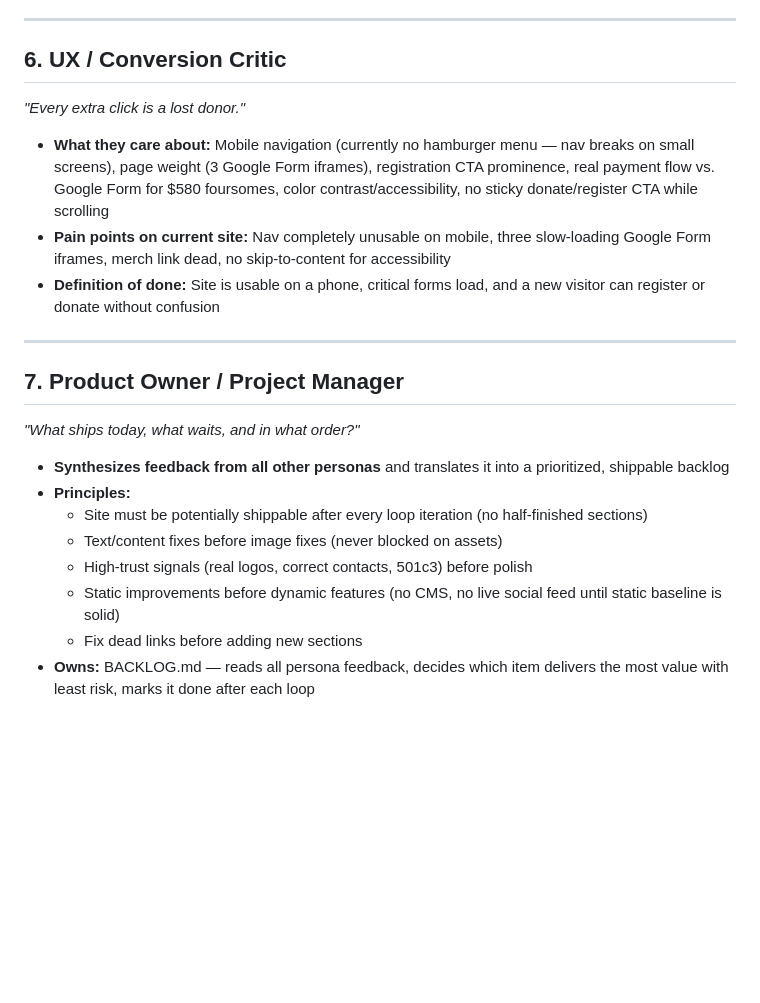
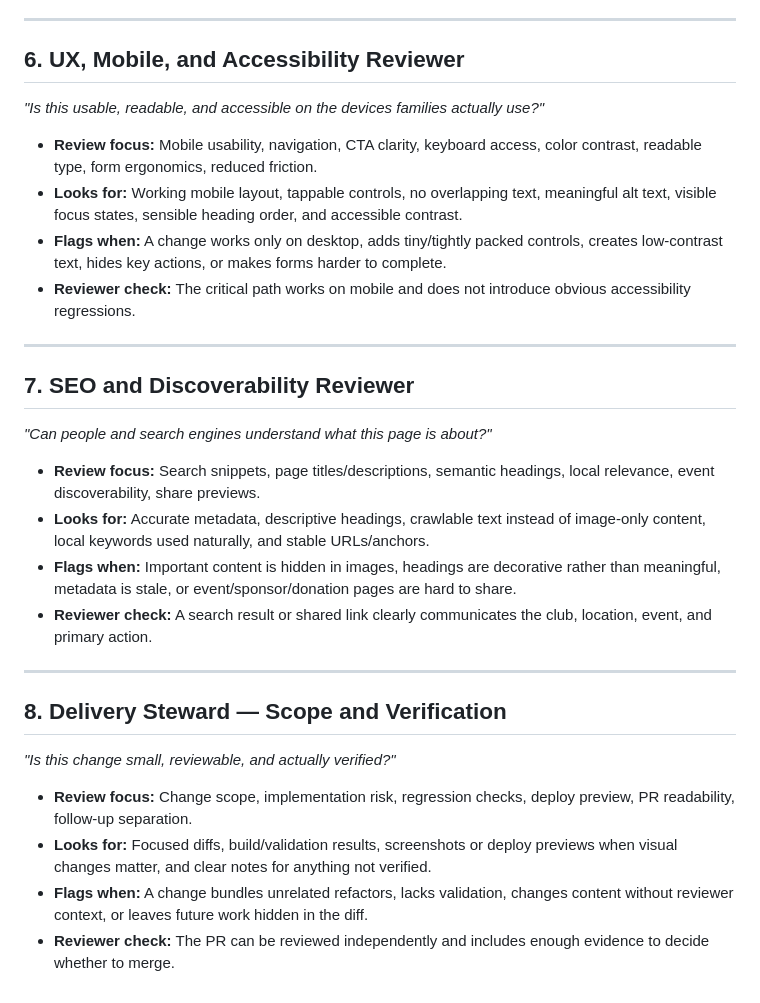
Before and after one commit to centaurusboosters/centaurusboosters.org, a Markdown page: PERSONAS.md, the part around one of its changes. Drawn GitHub-style; blank space fills up the shorter version.

Commit message:
Refresh reviewer personas

```diff
--- a/PERSONAS.md
+++ b/PERSONAS.md
@@ -53,23 +58,30 @@ The **Product Owner** persona (#7) is about backlog prioritization and has no ro
 
 ---
 
-## 6. UX / Conversion Critic
-*"Every extra click is a lost donor."*
+## 6. UX, Mobile, and Accessibility Reviewer
+*"Is this usable, readable, and accessible on the devices families actually use?"*
 
-- **What they care about:** Mobile navigation (currently no hamburger menu — nav breaks on small screens), page weight (3 Google Form iframes), registration CTA prominence, real payment flow vs. Google Form for $580 foursomes, color contrast/accessibility, no sticky donate/register CTA while scrolling
-- **Pain points on current site:** Nav completely unusable on mobile, three slow-loading Google Form iframes, merch link dead, no skip-to-content for accessibility
-- **Definition of done:** Site is usable on a phone, critical forms load, and a new visitor can register or donate without confusion
+- **Review focus:** Mobile usability, navigation, CTA clarity, keyboard access, color contrast, readable type, form ergonomics, reduced friction.
+- **Looks for:** Working mobile layout, tappable controls, no overlapping text, meaningful alt text, visible focus states, sensible heading order, and accessible contrast.
+- **Flags when:** A change works only on desktop, adds tiny/tightly packed controls, creates low-contrast text, hides key actions, or makes forms harder to complete.
+- **Reviewer check:** The critical path works on mobile and does not introduce obvious accessibility regressions.
 
 ---
 
-## 7. Product Owner / Project Manager
-*"What ships today, what waits, and in what order?"*
+## 7. SEO and Discoverability Reviewer
+*"Can people and search engines understand what this page is about?"*
 
-- **Synthesizes feedback from all other personas** and translates it into a prioritized, shippable backlog
-- **Principles:**
-  - Site must be potentially shippable after every loop iteration (no half-finished sections)
-  - Text/content fixes before image fixes (never blocked on assets)
-  - High-trust signals (real logos, correct contacts, 501c3) before polish
-  - Static improvements before dynamic features (no CMS, no live social feed until static baseline is solid)
-  - Fix dead links before adding new sections
-- **Owns:** BACKLOG.md — reads all persona feedback, decides which item delivers the most value with least risk, marks it done after each loop
+- **Review focus:** Search snippets, page titles/descriptions, semantic headings, local relevance, event discoverability, share previews.
+- **Looks for:** Accurate metadata, descriptive headings, crawlable text instead of image-only content, local keywords used naturally, and stable URLs/anchors.
+- **Flags when:** Important content is hidden in images, headings are decorative rather than meaningful, metadata is stale, or event/sponsor/donation pages are hard to share.
+- **Reviewer check:** A search result or shared link clearly communicates the club, location, event, and primary action.
+
+---
+
+## 8. Delivery Steward — Scope and Verification
+*"Is this change small, reviewable, and actually verified?"*
+
+- **Review focus:** Change scope, implementation risk, regression checks, deploy preview, PR readability, follow-up separation.
+- **Looks for:** Focused diffs, build/validation results, screenshots or deploy previews when visual changes matter, and clear notes for anything not verified.
+- **Flags when:** A change bundles unrelated refactors, lacks validation, changes content without reviewer context, or leaves future work hidden in the diff.
+- **Reviewer check:** The PR can be reviewed independently and includes enough evidence to decide whether to merge.
```
Also changed, not shown: other parts of PERSONAS.md (+33 -28 lines).
